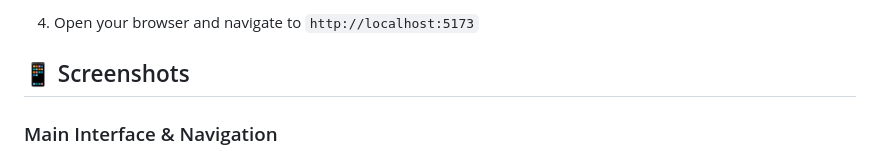
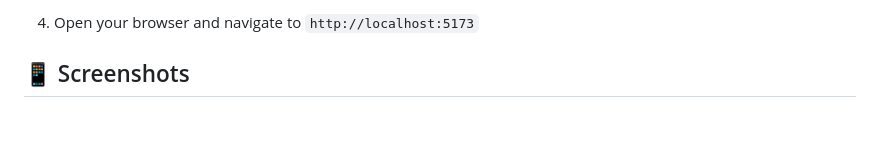
Before and after one commit to mutlukurt/cookify-recipe-app, a Markdown page: README.md, the part around one of its changes. Rendered like a GitHub page; blank space fills up the shorter version.

```diff
--- a/README.md
+++ b/README.md
@@ -39,7 +39,6 @@ npm run dev
 
 ## 📱 Screenshots
 
-### Main Interface & Navigation
 <div style="display: grid; grid-template-columns: repeat(3, 1fr); gap: 20px; margin: 20px 0;">
   <img src="assets/1.png" alt="Home Screen" style="width: 100%; border-radius: 8px; box-shadow: 0 4px 8px rgba(0,0,0,0.1);">
   <img src="assets/2.png" alt="Recipe Browser" style="width: 100%; border-radius: 8px; box-shadow: 0 4px 8px rgba(0,0,0,0.1);">
```
Also changed, not shown: other parts of README.md (+1 -9 lines).
